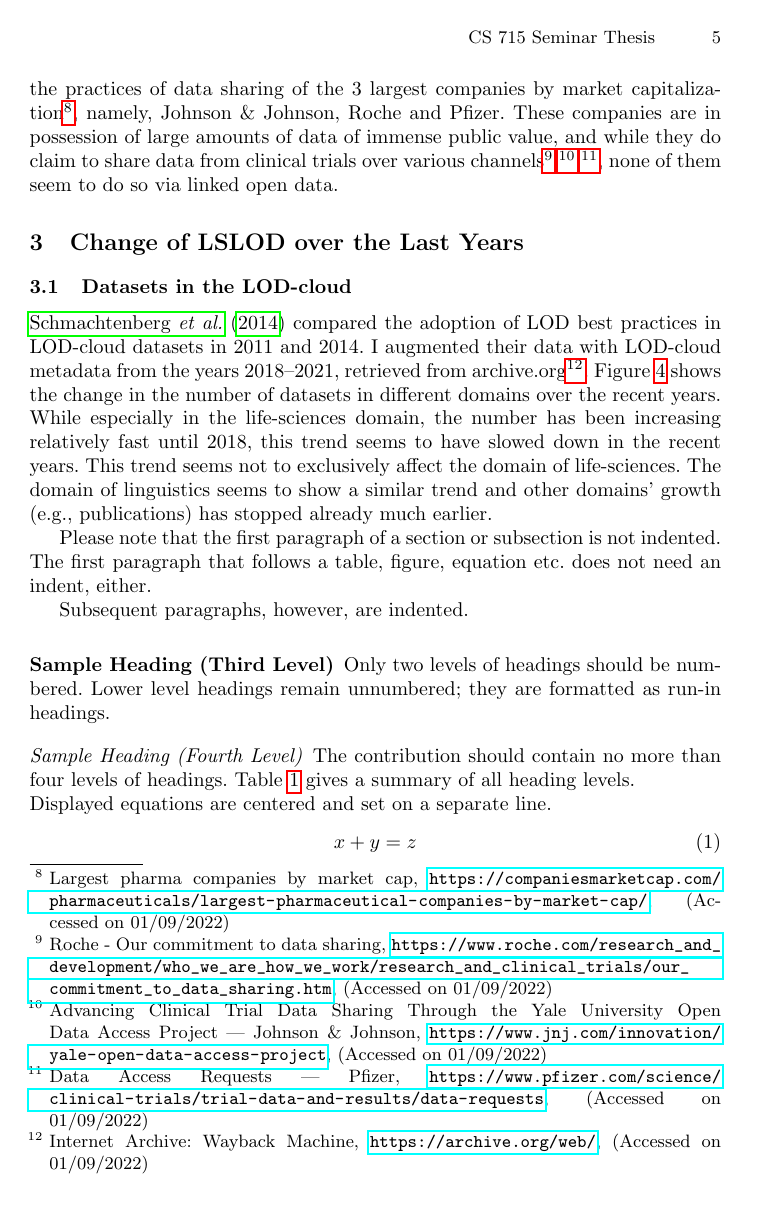
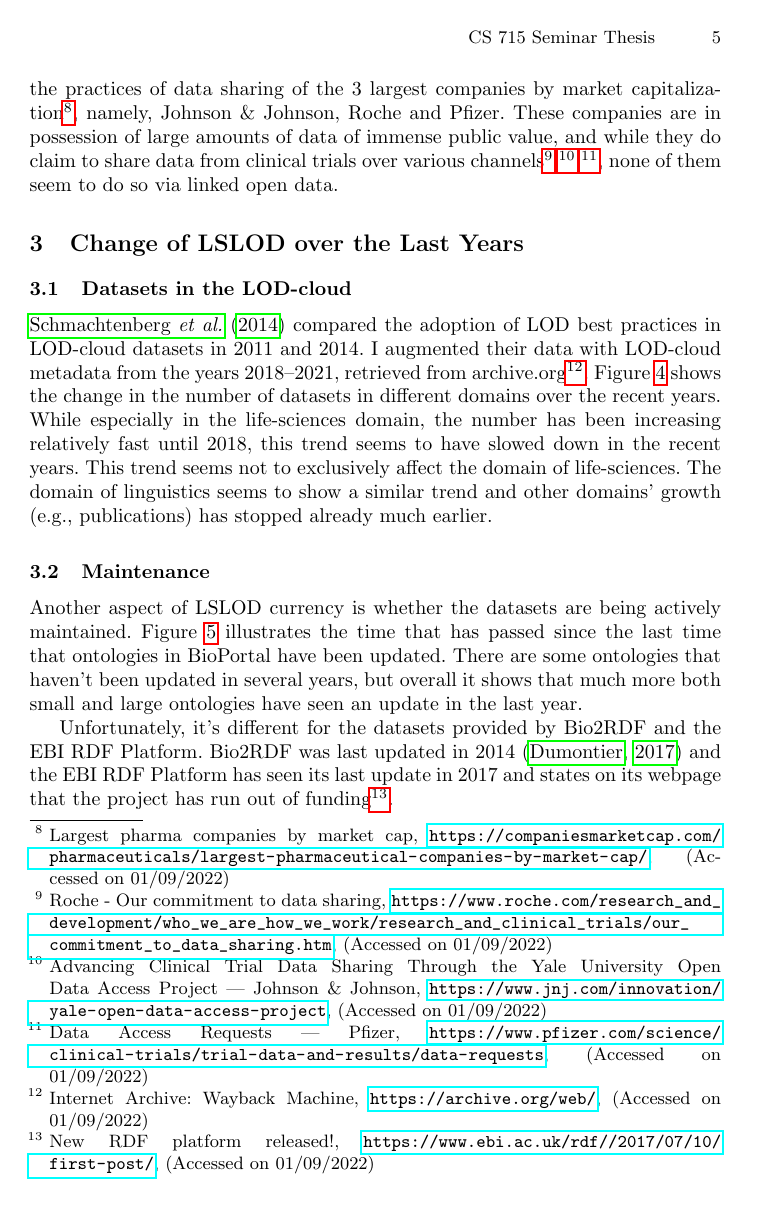
Before and after one commit to Humorloos/CS715, a LaTeX thesis (thesis/thesis.tex): page 5 of 9. Compiled offline with pdfLaTeX.

Commit message:
Add maintenance section

```diff
--- a/thesis/thesis.tex
+++ b/thesis/thesis.tex
@@ -163,3 +165,8 @@
         \caption{Change in the number of datasets in the LOD-cloud over the recent years by domain.}
         \label{fig:lod-cloud-change}
     \end{figure}
+
+    \subsection{Maintenance}
+    Another aspect of LSLOD currency is whether the datasets are being actively maintained.
+    Figure~\ref{fig:bioportal-maintenance} illustrates the time that has passed since the last time that ontologies in BioPortal have been updated.
+    There are some ontologies that haven't been updated in several years, but overall it shows that much more both small and large ontologies have seen an update in the last year.
@@ -166,3 +178,9 @@
+        \label{fig:bioportal-maintenance}
+    \end{figure}
+
+    Unfortunately, it's different for the datasets provided by Bio2RDF and the EBI RDF Platform.
+    Bio2RDF was last updated in 2014~\citep{Bio2RDF_Github} and the EBI RDF Platform has seen its last update in 2017 and states on its webpage that the project has run out of funding\footnote{New RDF platform released!, \url{https://www.ebi.ac.uk/rdf//2017/07/10/first-post/}, (Accessed on 01/09/2022)}.
+
 
     Please note that the first paragraph of a section or subsection is
     not indented.
```
Also changed, not shown: thesis/figures/bio-portal-maintenance.png (added), thesis/thesis.tex (7 more changed lines), 1 other file.
